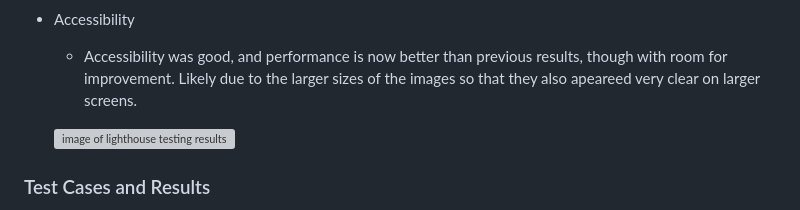
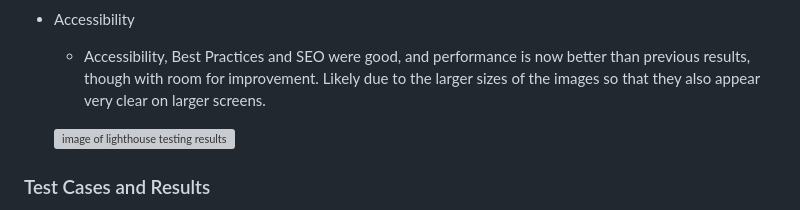
Before and after one commit to rachank/inspiring-world-photography2, a Markdown page: README.md, the part around the change. Rendered like a GitHub page; grey boxes are pictures that could not be loaded.

Commit message:
Add corrections to spelling errors in readme.

```diff
--- a/README.md
+++ b/README.md
@@ -136,7 +136,7 @@ Solved bugs:
 
 * Accessibility
 
-    * Accessibility was good, and performance is now better than previous results, though with room for improvement. Likely due to the larger sizes of the images so that they also apeareed very clear on larger screens.
+    * Accessibility, Best Practices and SEO were good, and performance is now better than previous results, though with room for improvement. Likely due to the larger sizes of the images so that they also appear very clear on larger screens.
 
     ![image of lighthouse testing results](assets/images/lighthouse-test-results.png)
 
```
